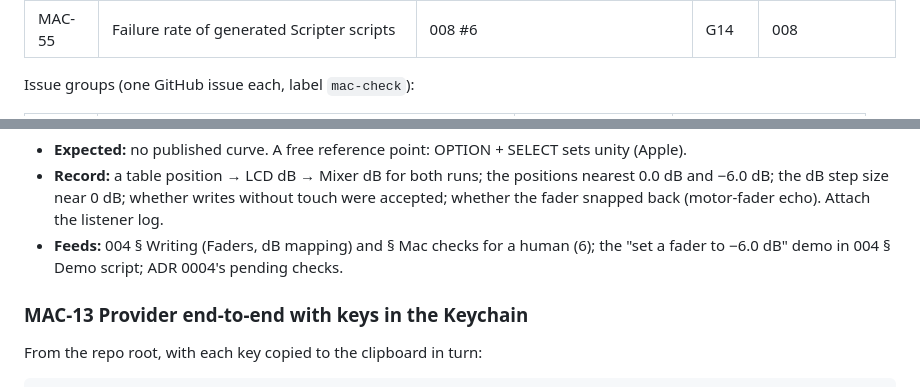
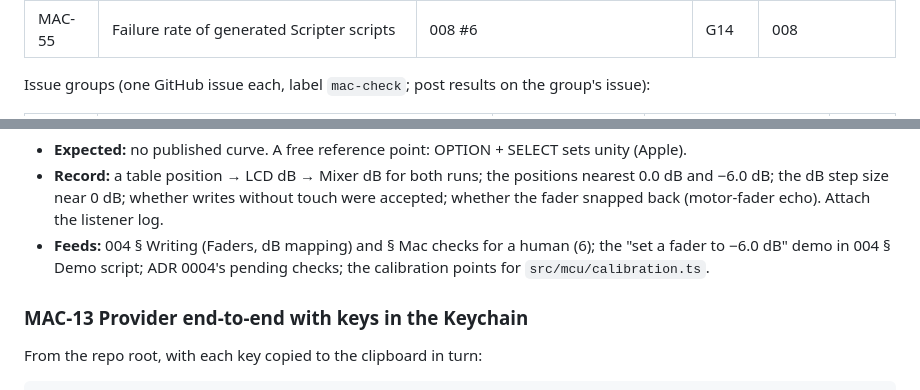
Before and after one commit to brandonapol/clogic, a Markdown page: docs/research/mac-checklist.md, 2 parts joined by grey strips. Drawn GitHub-style.

```diff
--- a/docs/research/mac-checklist.md
+++ b/docs/research/mac-checklist.md
@@ -191,5 +191,5 @@ Phases run in order. Within a phase, run checks in ID order unless a check says
 | MAC-54 | Scripter API drift since 10.4.5                           | 008 #5                                                | G14   | 008                     |
 | MAC-55 | Failure rate of generated Scripter scripts                | 008 #6                                                | G14   | 008                     |
 
-Issue groups (one GitHub issue each, label `mac-check`):
+Issue groups (one GitHub issue each, label `mac-check`; post results on the group's issue):
 
@@ -424,7 +424,8 @@ At each prompt, record Logic's dB from the LCD lower row (strip 1) and from the
   −6.0 dB; the dB step size near 0 dB; whether writes without touch were accepted; whether the fader
   snapped back (motor-fader echo). Attach the listener log.
 - **Feeds:** 004 § Writing (Faders, dB mapping) and § Mac checks for a human (6); the "set a fader to
-  −6.0 dB" demo in 004 § Demo script; ADR 0004's pending checks.
+  −6.0 dB" demo in 004 § Demo script; ADR 0004's pending checks; the calibration
+  points for `src/mcu/calibration.ts`.
 
 ### MAC-13 Provider end-to-end with keys in the Keychain
 
```
Also changed, not shown: other parts of docs/research/mac-checklist.md (+16 -16 lines).
